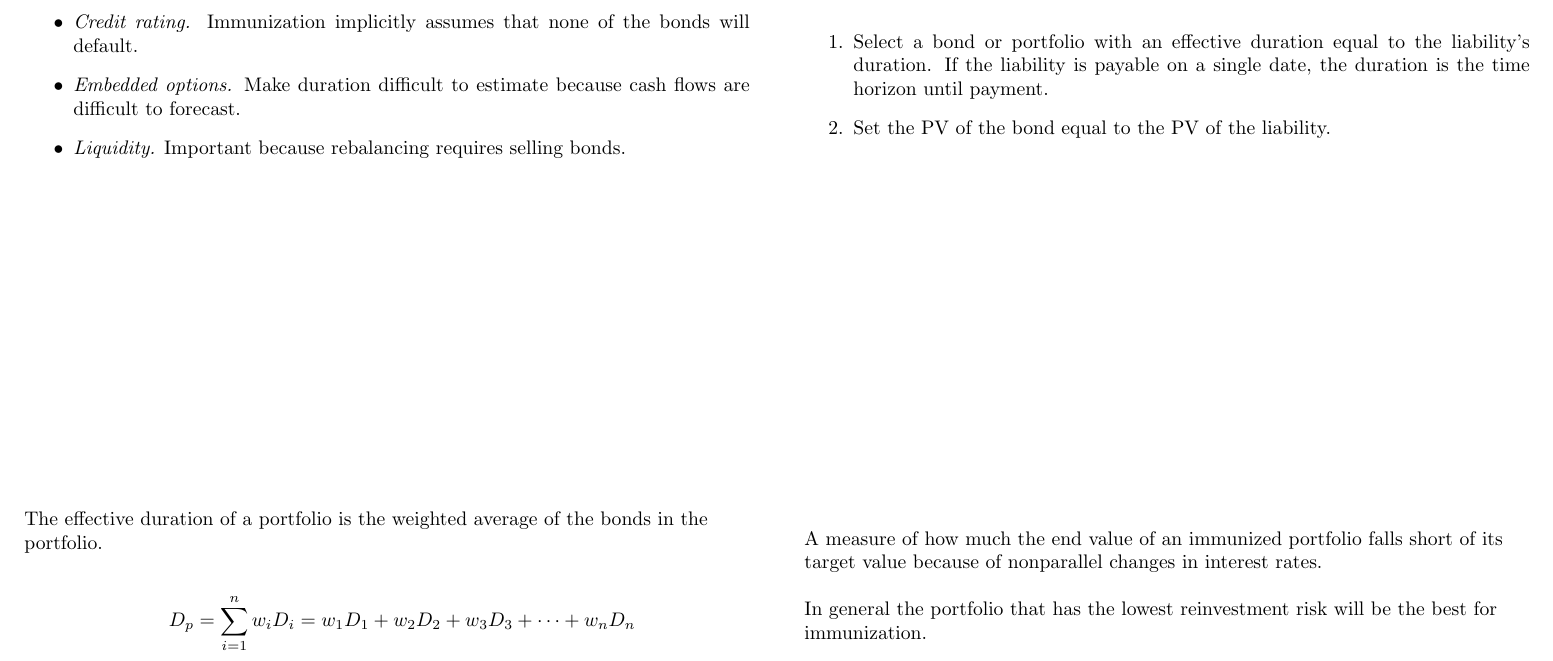
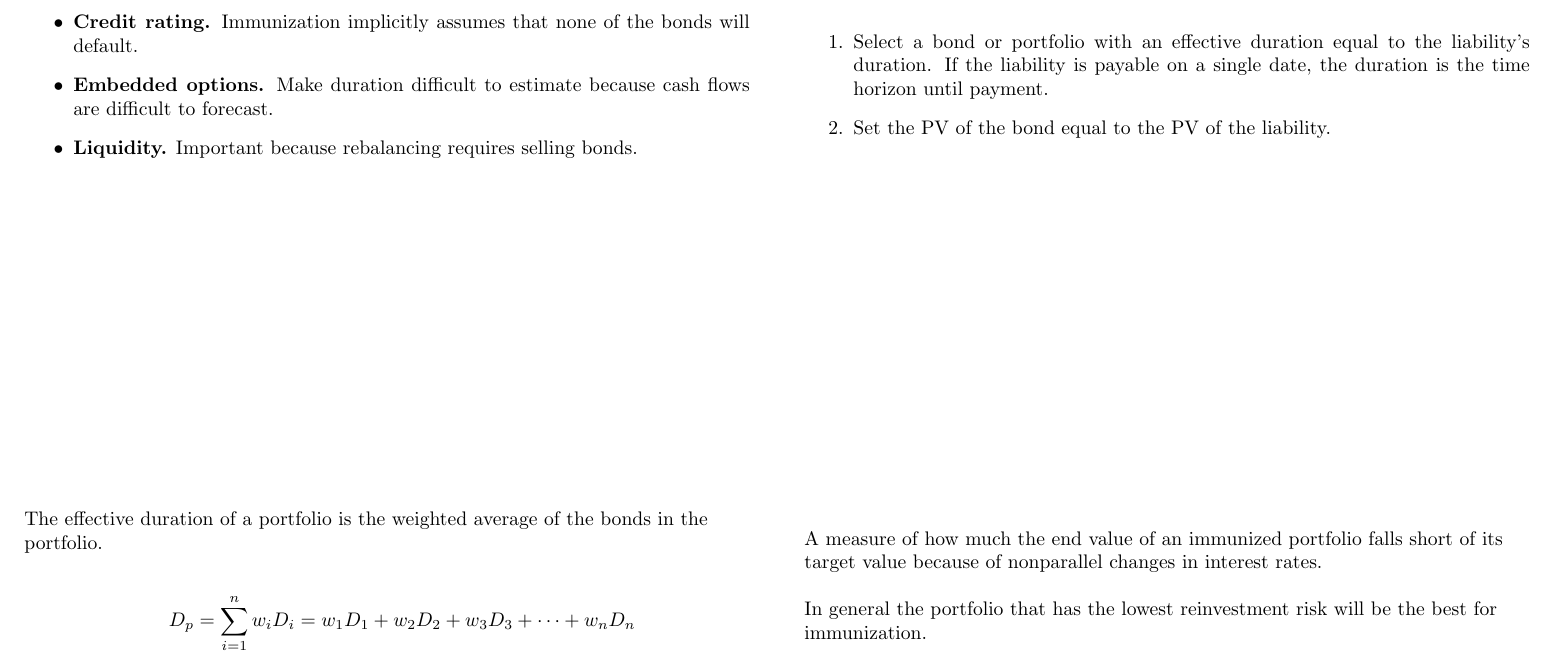
Before and after one commit to krispharper/CFA-Notes, a LaTeX document (Study Session 9/Study Session 9.tex): part of page 6 of 18, cut so that both start at the same text. Compiled offline with pdfLaTeX.

Commit message:
Changed styling on some text.

```diff
--- a/Study Session 9/Study Session 9.tex
+++ b/Study Session 9/Study Session 9.tex
@@ -188,9 +188,9 @@
 
 \begin{flashcard}[Fixed Income]{Bond Characteristics to Consider When Immunizing}
     \begin{itemize}
-        \item \textit{Credit rating.} Immunization implicitly assumes that none of the bonds will default.
-        \item \textit{Embedded options.} Make duration difficult to estimate because cash flows are difficult to forecast.
-        \item \textit{Liquidity.} Important because rebalancing requires selling bonds.
+        \item \textbf{Credit rating.} Immunization implicitly assumes that none of the bonds will default.
+        \item \textbf{Embedded options.} Make duration difficult to estimate because cash flows are difficult to forecast.
+        \item \textbf{Liquidity.} Important because rebalancing requires selling bonds.
     \end{itemize}
 \end{flashcard}
 
```
Also changed, not shown: Study Session 9/Study Session 9.pdf.
